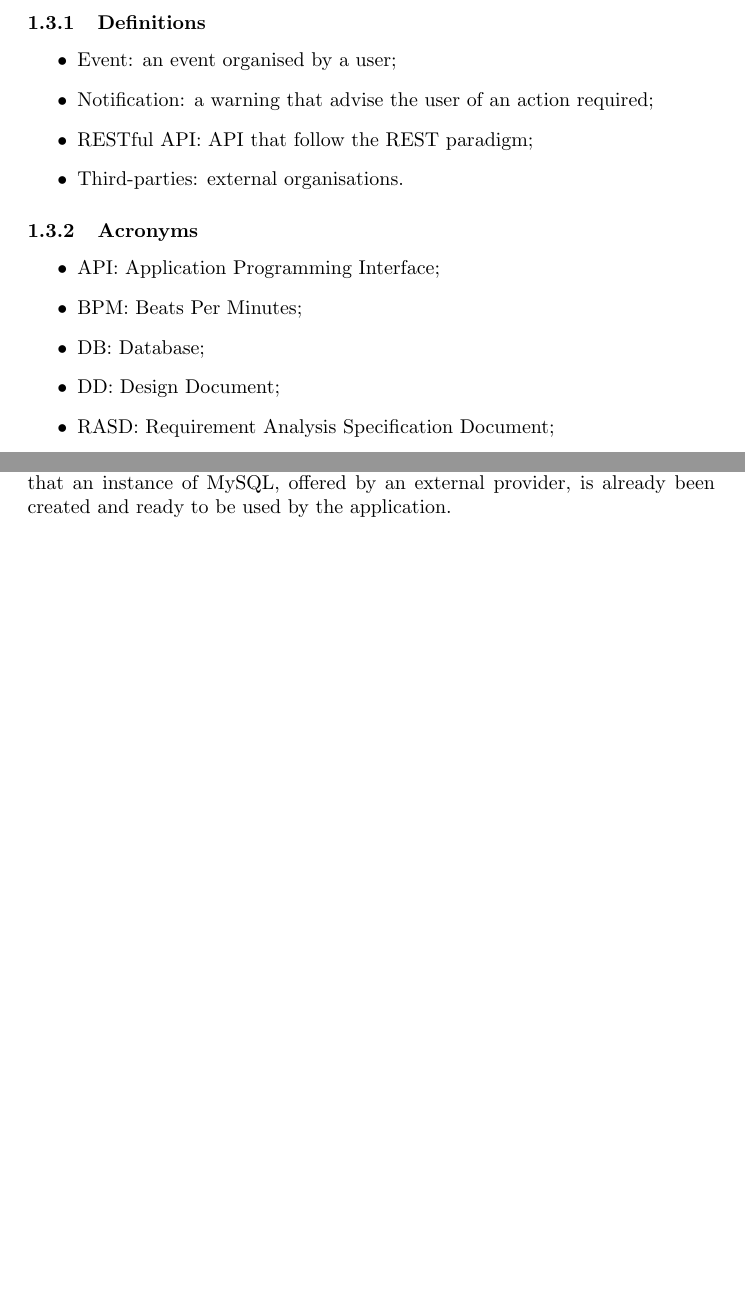
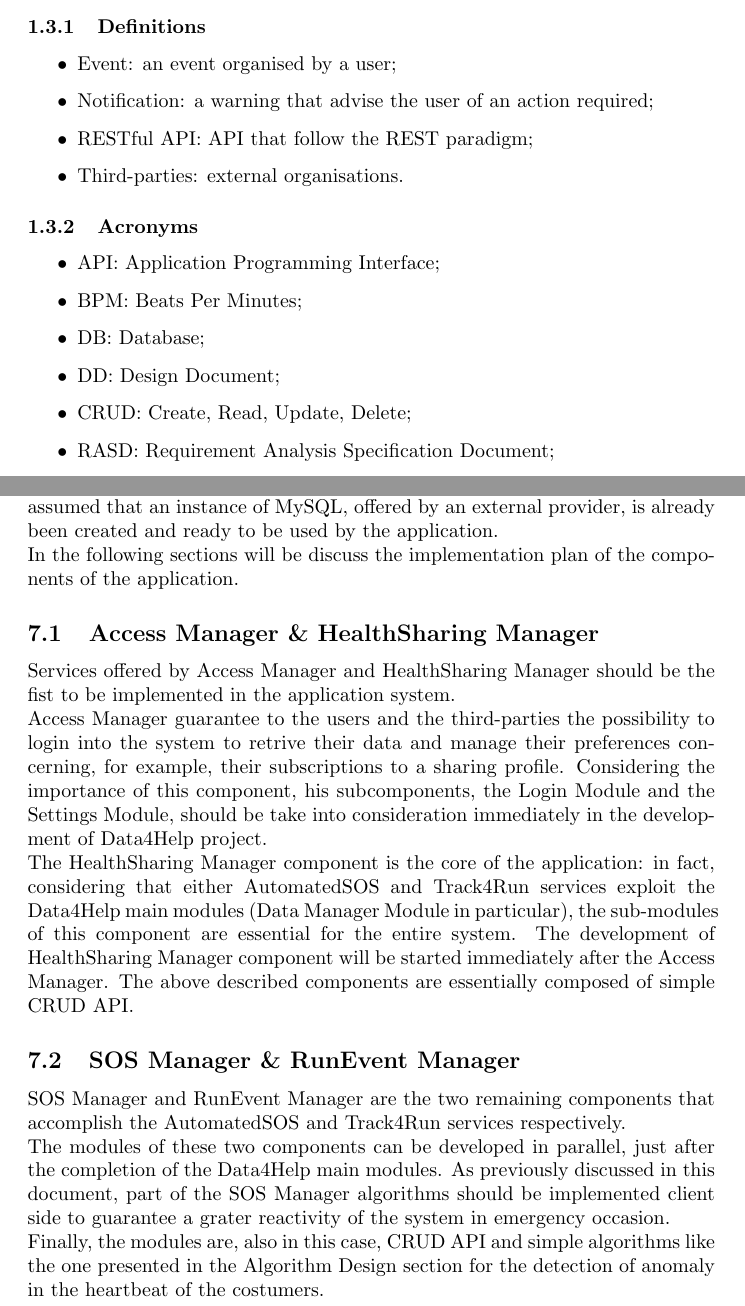
Before and after one commit to stefanomartina/MartinaNicheliniPeressini, a LaTeX document (DD/DD.tex, which reads DD/Implementation, integration and test plan.tex, DD/Introduction.tex): two parts of pages 3 and 24 of 25, joined at a grey line, cut so that both start at the same text, the shorter picture padded with empty space. Compiled offline with pdfLaTeX.

Commit message:
Implementation part completed

```diff
--- a/DD/Implementation, integration and test plan.tex
+++ b/DD/Implementation, integration and test plan.tex
@@ -4,7 +4,22 @@
 \section{Implementation, integration and test plan}
 This section describes how to proceed in implementing Data4Help application system.
 Since Data4Help's main goal is to handle and share data of its users, the role of a database is crucial for all the components presented in the application and the first thing to be implemented in the global system.
-It can be assumed that an instance of MySQL, offered by an external provider, is already been created and ready to be used by the application.
+It can be assumed that an instance of MySQL, offered by an external provider, is already been created and ready to be used by the application. \newline
+In the following sections will be discuss the implementation plan of the components of the application.
+
+\subsection{Access Manager \& HealthSharing Manager}
+Services offered by Access Manager and HealthSharing Manager should be the fist to be implemented in the application system. \newline
+Access Manager guarantee to the users and the third-parties the possibility to login into the system to retrive their data and manage their preferences concerning, for example, their subscriptions to a sharing profile.
+Considering the importance of this component, his subcomponents, the Login Module and the Settings Module, should be take into consideration immediately in the development of Data4Help project.
+\newline
+The HealthSharing Manager component is the core of the application: in fact, considering that either AutomatedSOS and Track4Run services exploit the Data4Help main modules (Data Manager Module in particular), the sub-modules of this component are essential for the entire system.
+The development of HealthSharing Manager component will be started immediately after the Access Manager.
+The above described components are essentially composed of simple CRUD API.
+
+\subsection{SOS Manager \& RunEvent Manager}
+SOS Manager and RunEvent Manager are the two remaining components that accomplish the AutomatedSOS and Track4Run services respectively. \newline The modules of these two components can be developed in parallel, just after the completion of the Data4Help main modules.
+As previously discussed in this document, part of the SOS Manager algorithms should be implemented client side to guarantee a grater reactivity of the system in emergency occasion. \newline
+Finally, the modules are, also in this case, CRUD API and simple algorithms like the one presented in the Algorithm Design section for the detection of anomaly in the heartbeat of the costumers.
 
 \newpage
 \end{document}
--- a/DD/Introduction.tex
+++ b/DD/Introduction.tex
@@ -29,6 +29,7 @@
 	\item BPM: Beats Per Minutes;
 	\item DB: Database;
 	\item DD: Design Document;
+	\item CRUD: Create, Read, Update, Delete;
 	\item RASD: Requirement Analysis Specification Document;
 	\item JSON: JavaScript Object Notation.
 \end{itemize}
```
Also changed, not shown: DD/DD.pdf.
